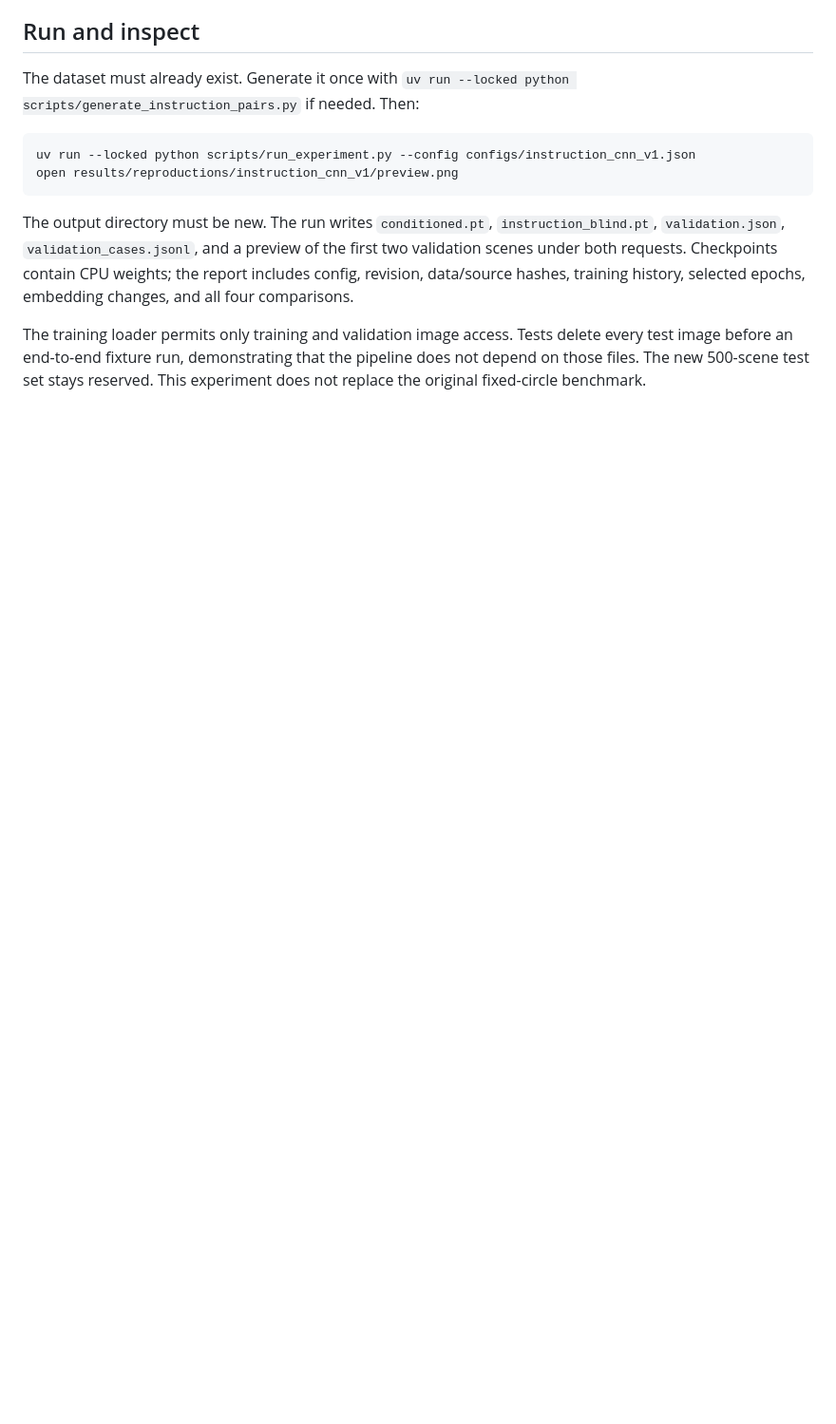
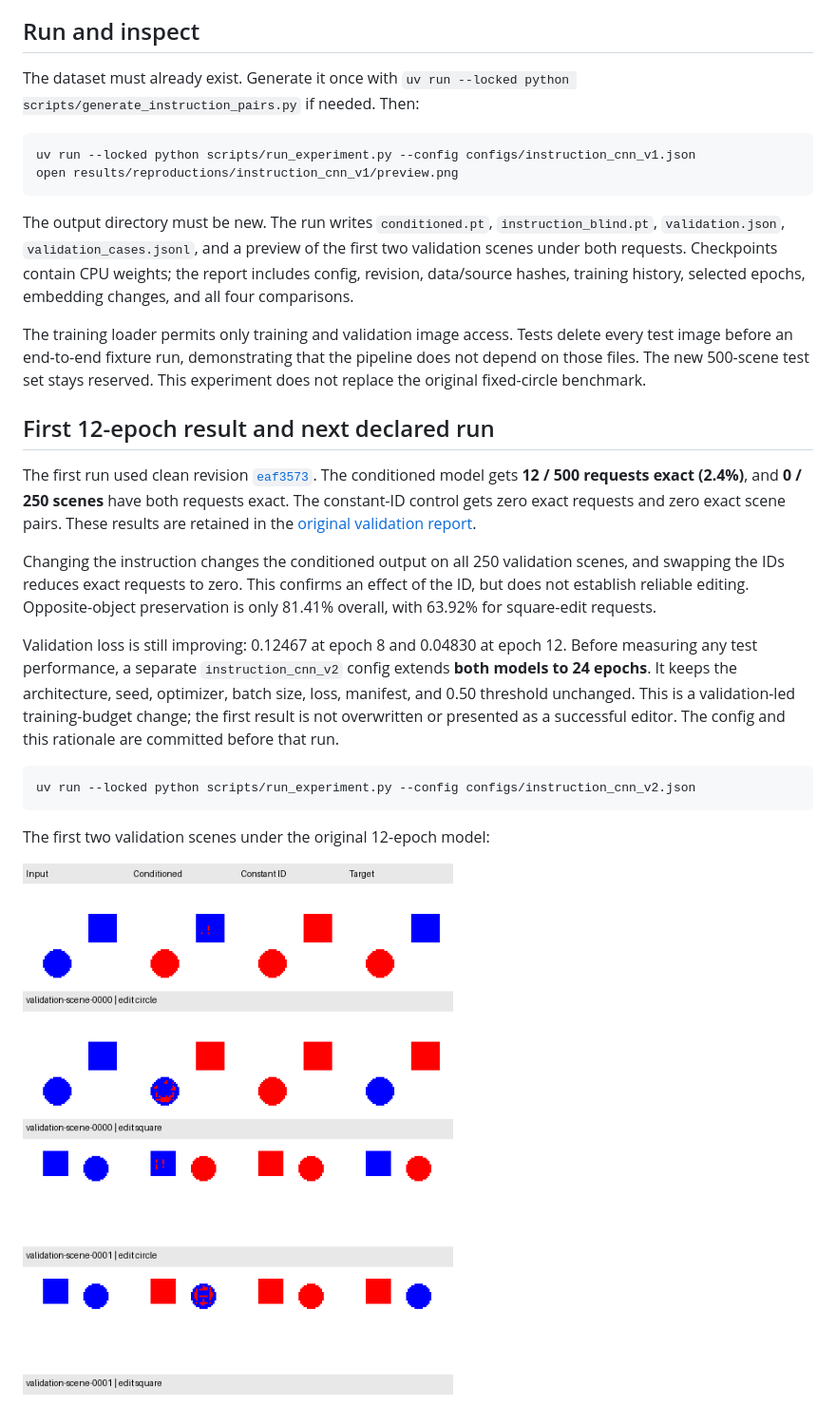
Before and after one commit to VishwasSP01/visual-learning-lab, a Markdown page: docs/instruction_model.md, the part around the change. Shown: that part at 95% size. Rendered like a GitHub page; pictures changed too: docs/assets/instruction_cnn_v1_preview.png (added); blank space fills up the shorter version.

Commit message:
experiment: preserve the initial conditioning result and extend the training budget
Record the 12-epoch result honestly: 12 of 500 requests exact and no complete scene pairs. Declare a separate 24-epoch comparison for both models, keeping the architecture, seed, data, optimizer, and threshold unchanged because validation loss was still falling.

Retain the initial weights/results and use the configured experiment identity in reports. The reserved test set remains unused.

````diff
--- a/docs/instruction_model.md
+++ b/docs/instruction_model.md
@@ -83,3 +83,32 @@ The training loader permits only training and validation image access. Tests
 delete every test image before an end-to-end fixture run, demonstrating that
 the pipeline does not depend on those files. The new 500-scene test set stays
 reserved. This experiment does not replace the original fixed-circle benchmark.
+
+## First 12-epoch result and next declared run
+
+The first run used clean revision
+[`eaf3573`](https://github.com/VishwasSP01/visual-learning-lab/commit/eaf3573a0bc95c07f9206fc40cdadb3222bd8a1d).
+The conditioned model gets **12 / 500 requests exact (2.4%)**, and **0 / 250
+scenes** have both requests exact. The constant-ID control gets zero exact
+requests and zero exact scene pairs. These results are retained in the
+[original validation report](experiments/instruction_cnn_v1_validation.json).
+
+Changing the instruction changes the conditioned output on all 250 validation
+scenes, and swapping the IDs reduces exact requests to zero. This confirms an
+effect of the ID, but does not establish reliable editing. Opposite-object
+preservation is only 81.41% overall, with 63.92% for square-edit requests.
+
+Validation loss is still improving: 0.12467 at epoch 8 and 0.04830 at epoch 12.
+Before measuring any test performance, a separate `instruction_cnn_v2` config
+extends **both models to 24 epochs**. It keeps the architecture, seed, optimizer,
+batch size, loss, manifest, and 0.50 threshold unchanged. This is a validation-led
+training-budget change; the first result is not overwritten or presented as a
+successful editor. The config and this rationale are committed before that run.
+
+```bash
+uv run --locked python scripts/run_experiment.py --config configs/instruction_cnn_v2.json
+```
+
+The first two validation scenes under the original 12-epoch model:
+
+![First validation scene pairs after twelve epochs](assets/instruction_cnn_v1_preview.png)
````
Also changed, not shown: README.md (+1 -1 lines), docs/experiment_configs.md (+1 -0 lines), 5 other files.
